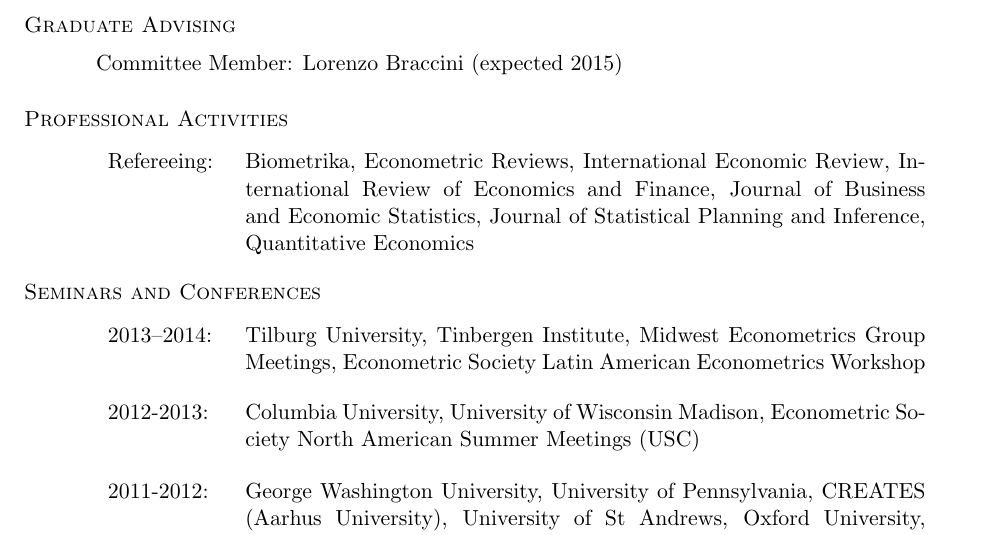
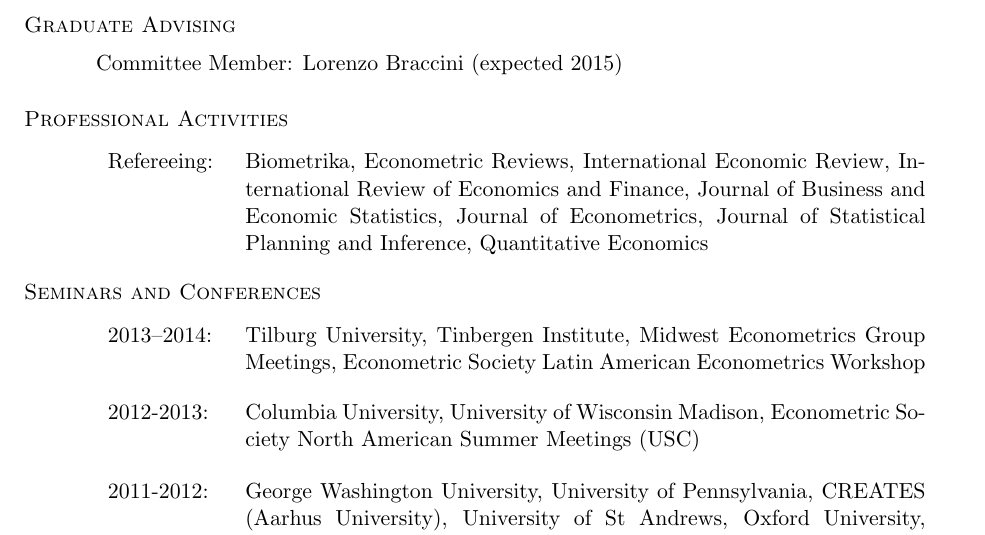
Before and after one commit to fditraglia/fditraglia-cv, a LaTeX CV (fditraglia_CV.tex): part of page 2 of 2, cut so that both start at the same text. Compiled offline with pdfLaTeX.

Commit message:
added journal to referee work

```diff
--- a/fditraglia_CV.tex
+++ b/fditraglia_CV.tex
@@ -133,7 +133,10 @@
 Econometric Reviews,
 International Economic Review,
 International Review of Economics and Finance,
-Journal of Business and Economic Statistics, Journal of Statistical Planning and Inference, Quantitative Economics
+Journal of Business and Economic Statistics,
+Journal of Econometrics,
+Journal of Statistical Planning and Inference,
+Quantitative Economics
 
 \end{tabular}
 
```
Also changed, not shown: fditraglia_CV.pdf.
